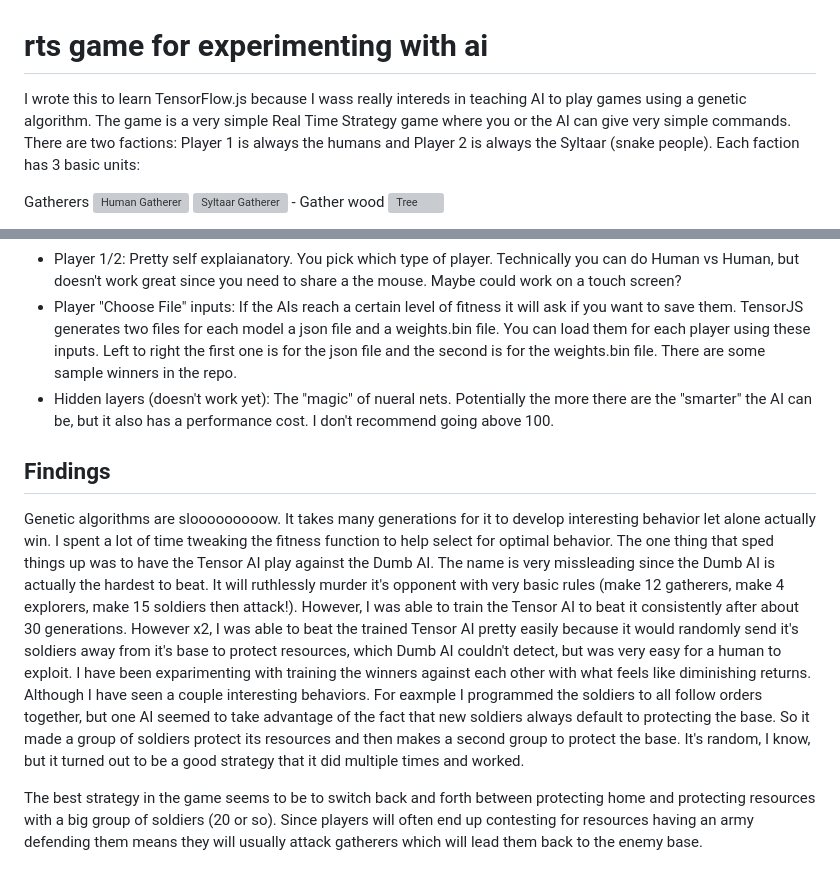
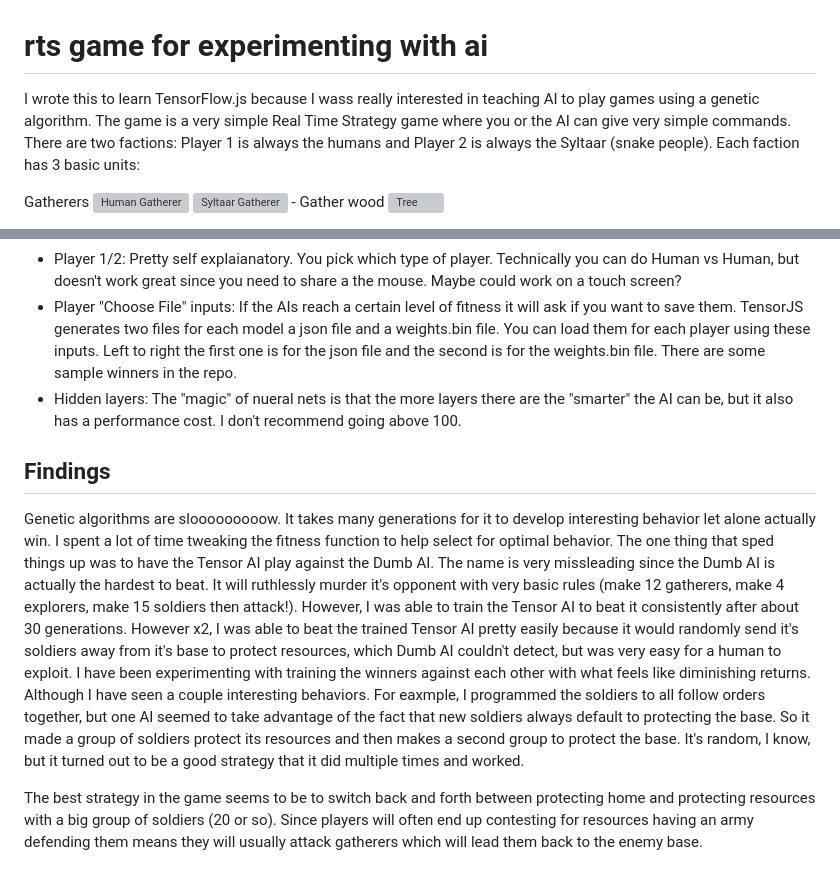
Before and after one commit to xephoid/rts, a Markdown page: README.md, 2 parts joined by grey strips. Rendered like a GitHub page; grey boxes are pictures that could not be loaded.

Commit message:
Update README.md
Fixed some typos

```diff
--- a/README.md
+++ b/README.md
@@ -1,5 +1,5 @@
 # rts game for experimenting with ai
-I wrote this to learn TensorFlow.js because I wass really intereds in teaching AI to play games using a genetic algorithm.
+I wrote this to learn TensorFlow.js because I wass really interested in teaching AI to play games using a genetic algorithm.
 The game is a very simple Real Time Strategy game where you or the AI can give very simple commands. There are two factions: Player 1 is always the humans and Player 2 is always the Syltaar (snake people). Each faction has 3 basic units:
 
 Gatherers ![Human Gatherer](https://zeke-rts.s3.amazonaws.com/wood_cutter16x16.png "Human Gatherer")
@@ -48,10 +48,10 @@ Options:
 - Speed: Depending on the number of hidden layers the AIs can go prettys fast and it can be hard to see what is happening. This helps slow things down. Higher is slower. You probably don't need to go higher than 10 to play against the AI. Less than 1 won't work.
 - Player 1/2: Pretty self explaianatory. You pick which type of player. Technically you can do Human vs Human, but doesn't work great since you need to share a the mouse. Maybe could work on a touch screen?
 - Player "Choose File" inputs: If the AIs reach a certain level of fitness it will ask if you want to save them. TensorJS generates two files for each model a json file and a weights.bin file. You can load them for each player using these inputs. Left to right the first one is for the json file and the second is for the weights.bin file. There are some sample winners in the repo.
-- Hidden layers (doesn't work yet): The "magic" of nueral nets. Potentially the more there are the "smarter" the AI can be, but it also has a performance cost. I don't recommend going above 100.
+- Hidden layers: The "magic" of nueral nets is that the more layers there are the "smarter" the AI can be, but it also has a performance cost. I don't recommend going above 100.
 
 ## Findings
-Genetic algorithms are slooooooooow. It takes many generations for it to develop interesting behavior let alone actually win. I spent a lot of time tweaking the fitness function to help select for optimal behavior. The one thing that sped things up was to have the Tensor AI play against the Dumb AI. The name is very missleading since the Dumb AI is actually the hardest to beat. It will ruthlessly murder it's opponent with very basic rules (make 12 gatherers, make 4 explorers, make 15 soldiers then attack!). However, I was able to train the Tensor AI to beat it consistently after about 30 generations. However x2, I was able to beat the trained Tensor AI pretty easily because it would randomly send it's soldiers away from it's base to protect resources, which Dumb AI couldn't detect, but was very easy for a human to exploit. I have been exparimenting with training the winners against each other with what feels like diminishing returns. Although I have seen a couple interesting behaviors. For eaxmple I programmed the soldiers to all follow orders together, but one AI seemed to take advantage of the fact that new soldiers always default to protecting the base. So it made a group of soldiers protect its resources and then makes a second group to protect the base. It's random, I know, but it turned out to be a good strategy that it did multiple times and worked.
+Genetic algorithms are slooooooooow. It takes many generations for it to develop interesting behavior let alone actually win. I spent a lot of time tweaking the fitness function to help select for optimal behavior. The one thing that sped things up was to have the Tensor AI play against the Dumb AI. The name is very missleading since the Dumb AI is actually the hardest to beat. It will ruthlessly murder it's opponent with very basic rules (make 12 gatherers, make 4 explorers, make 15 soldiers then attack!). However, I was able to train the Tensor AI to beat it consistently after about 30 generations. However x2, I was able to beat the trained Tensor AI pretty easily because it would randomly send it's soldiers away from it's base to protect resources, which Dumb AI couldn't detect, but was very easy for a human to exploit. I have been experimenting with training the winners against each other with what feels like diminishing returns. Although I have seen a couple interesting behaviors. For eaxmple, I programmed the soldiers to all follow orders together, but one AI seemed to take advantage of the fact that new soldiers always default to protecting the base. So it made a group of soldiers protect its resources and then makes a second group to protect the base. It's random, I know, but it turned out to be a good strategy that it did multiple times and worked.
 
 The best strategy in the game seems to be to switch back and forth between protecting home and protecting resources with a big group of soldiers (20 or so). Since players will often end up contesting for resources having an army defending them means they will usually attack gatherers which will lead them back to the enemy base.
 
```
